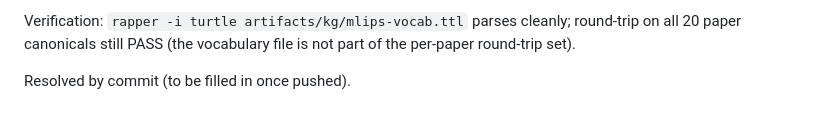
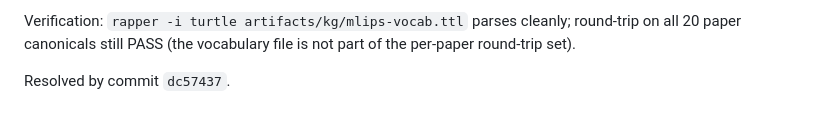
Before and after one commit to danielhz/mlips-ontology, a Markdown page: agent-chat/issues/issue-0001.md, the part around the change. GitHub-like rendering.

Commit message:
issue-0001: backfill resolution commit hash

```diff
--- a/agent-chat/issues/issue-0001.md
+++ b/agent-chat/issues/issue-0001.md
@@ -89,4 +89,4 @@ Verification: `rapper -i turtle artifacts/kg/mlips-vocab.ttl` parses
 cleanly; round-trip on all 20 paper canonicals still PASS (the
 vocabulary file is not part of the per-paper round-trip set).
 
-Resolved by commit (to be filled in once pushed).
+Resolved by commit `dc57437`.
```
